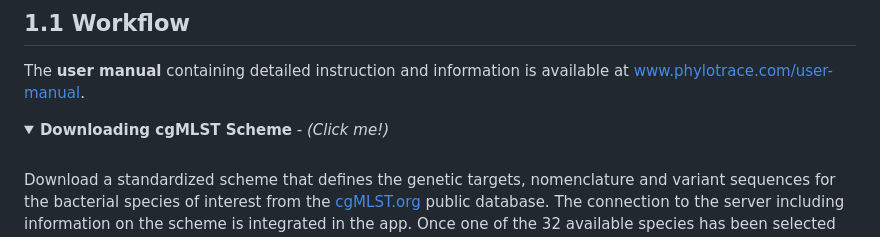
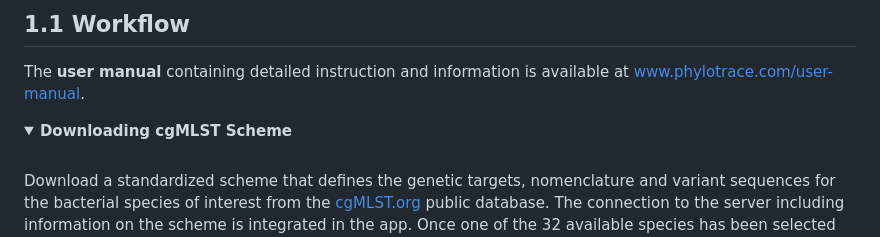
Before and after one commit to infinity-a11y/PhyloTrace, a Markdown page: README.md, the part around the change. Drawn GitHub-style; folded sections open.

```diff
--- a/README.md
+++ b/README.md
@@ -48,8 +48,8 @@ PhyloTrace is an open-source platform for _in silico_ bacterial typing with core
 ## 1.1 Workflow
 
 The **user manual** containing detailed instruction and information is available at [www.phylotrace.com/user-manual](https://www.phylotrace.com/user-manual).
-<details>
-  <summary> <b>Downloading cgMLST Scheme</b> <i>  - (Click me!)</i> </summary>
+<details open>
+  <summary> <b>Downloading cgMLST Scheme</b></summary>
 <br>
 
 Download a standardized scheme that defines the genetic targets, nomenclature and variant sequences for the bacterial species of interest from the [cgMLST.org](https://www.cgmlst.org/ncs) public database. The connection to the server including information on the scheme is integrated in the app. Once one of the 32 available species has been selected and downloaded, everything is ready to go.
```
